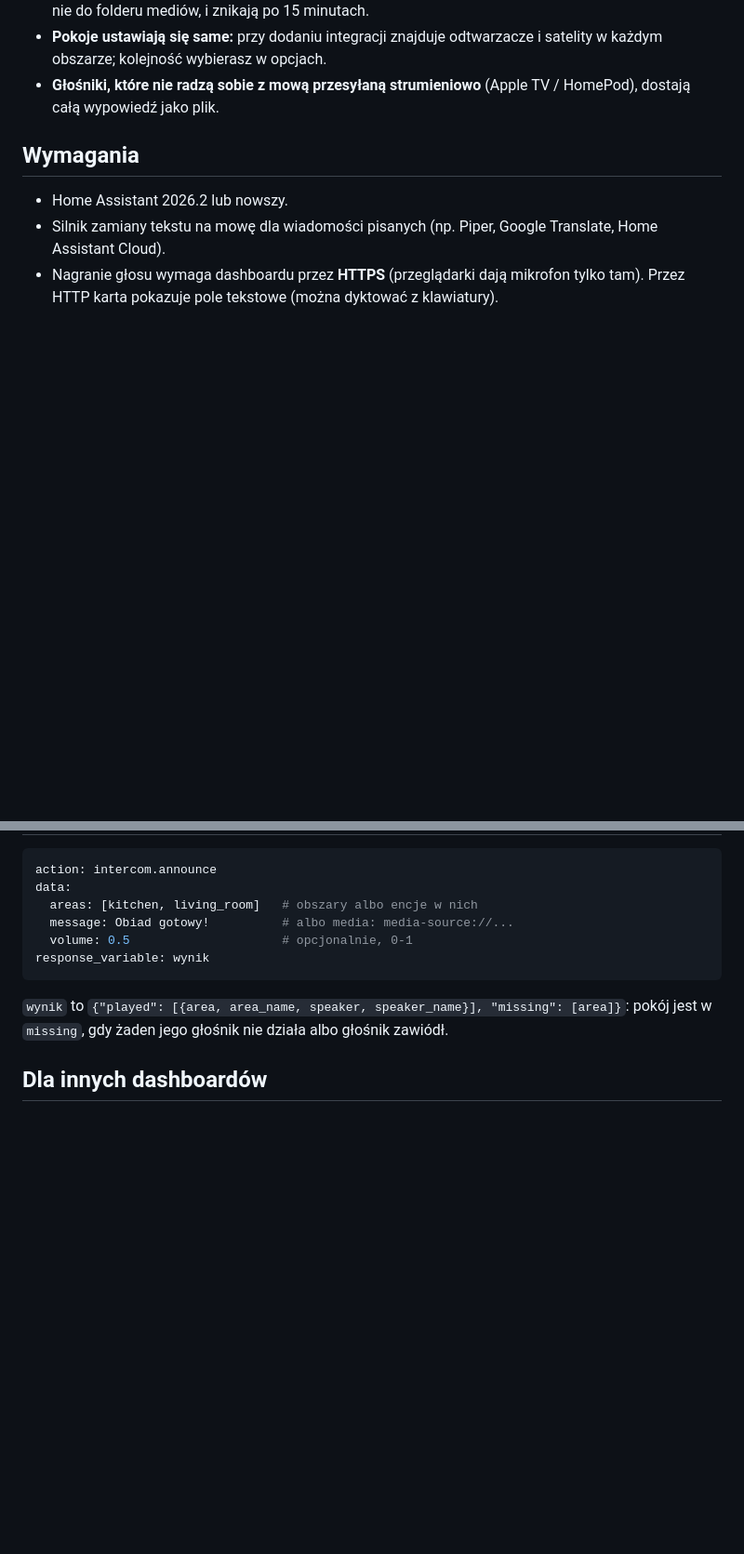
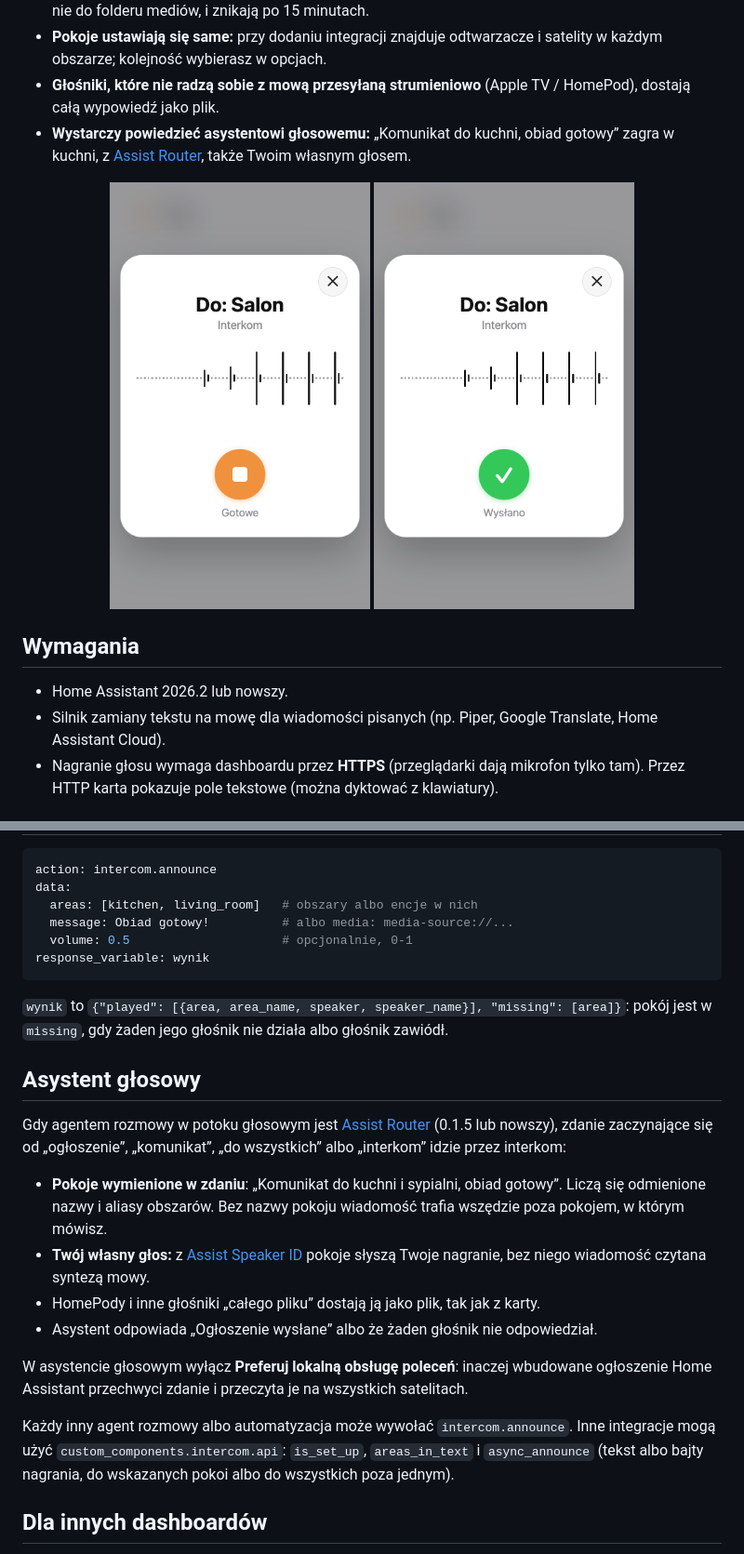
Before and after one commit to witold-gren/home-assistant-intercom, a Markdown page: README.pl.md, 2 parts joined by grey strips. Shown at 93% size. Rendered like a GitHub page; pictures changed too: images/sent-pl.png (added), images/speaking-pl.png (added); blank space fills up the shorter version.

```diff
--- a/README.pl.md
+++ b/README.pl.md
@@ -16,6 +16,14 @@ głośniku Google albo satelicie głosowym Home Assistant.
   obszarze; kolejność wybierasz w opcjach.
 - **Głośniki, które nie radzą sobie z mową przesyłaną strumieniowo** (Apple TV / HomePod), dostają
   całą wypowiedź jako plik.
+- **Wystarczy powiedzieć asystentowi głosowemu:** „Komunikat do kuchni, obiad gotowy” zagra w
+  kuchni, z [Assist Router](https://github.com/witold-gren/home-assistant-assist-router), także Twoim
+  własnym głosem.
+
+<p align="center">
+  <img src="https://raw.githubusercontent.com/witold-gren/home-assistant-intercom/main/images/speaking-pl.png" width="280" alt="Karta nagrywa wiadomość do salonu">
+  <img src="https://raw.githubusercontent.com/witold-gren/home-assistant-intercom/main/images/sent-pl.png" width="280" alt="Wiadomość wysłana">
+</p>
 
 ## Wymagania
 
@@ -72,6 +80,26 @@ response_variable: wynik
 `wynik` to `{"played": [{area, area_name, speaker, speaker_name}], "missing": [area]}`: pokój jest
 w `missing`, gdy żaden jego głośnik nie działa albo głośnik zawiódł.
 
+## Asystent głosowy
+
+Gdy agentem rozmowy w potoku głosowym jest [Assist Router](https://github.com/witold-gren/home-assistant-assist-router)
+(0.1.5 lub nowszy), zdanie zaczynające się od „ogłoszenie”, „komunikat”, „do wszystkich” albo
+„interkom” idzie przez interkom:
+
+- **Pokoje wymienione w zdaniu**: „Komunikat do kuchni i sypialni, obiad gotowy”. Liczą się odmienione
+  nazwy i aliasy obszarów. Bez nazwy pokoju wiadomość trafia wszędzie poza pokojem, w którym mówisz.
+- **Twój własny głos:** z [Assist Speaker ID](https://github.com/witold-gren/home-assistant-assist-speaker-id)
+  pokoje słyszą Twoje nagranie, bez niego wiadomość czytana syntezą mowy.
+- HomePody i inne głośniki „całego pliku” dostają ją jako plik, tak jak z karty.
+- Asystent odpowiada „Ogłoszenie wysłane” albo że żaden głośnik nie odpowiedział.
+
+W asystencie głosowym wyłącz **Preferuj lokalną obsługę poleceń**: inaczej wbudowane ogłoszenie
+Home Assistant przechwyci zdanie i przeczyta je na wszystkich satelitach.
+
+Każdy inny agent rozmowy albo automatyzacja może wywołać `intercom.announce`. Inne integracje mogą
+użyć `custom_components.intercom.api`: `is_set_up`, `areas_in_text` i `async_announce` (tekst albo
+bajty nagrania, do wskazanych pokoi albo do wszystkich poza jednym).
+
 ## Dla innych dashboardów
 
 - `POST /api/intercom/message?areas=<obszar>,<obszar>[&volume=0.5]` z nagraniem w treści
```
Also changed, not shown: other parts of README.pl.md (+6 -2 lines), CHANGELOG.md (+4 -0 lines), README.md (+36 -2 lines), images/sent-en.png (added), images/speaking-en.png (added), 6 other files.
